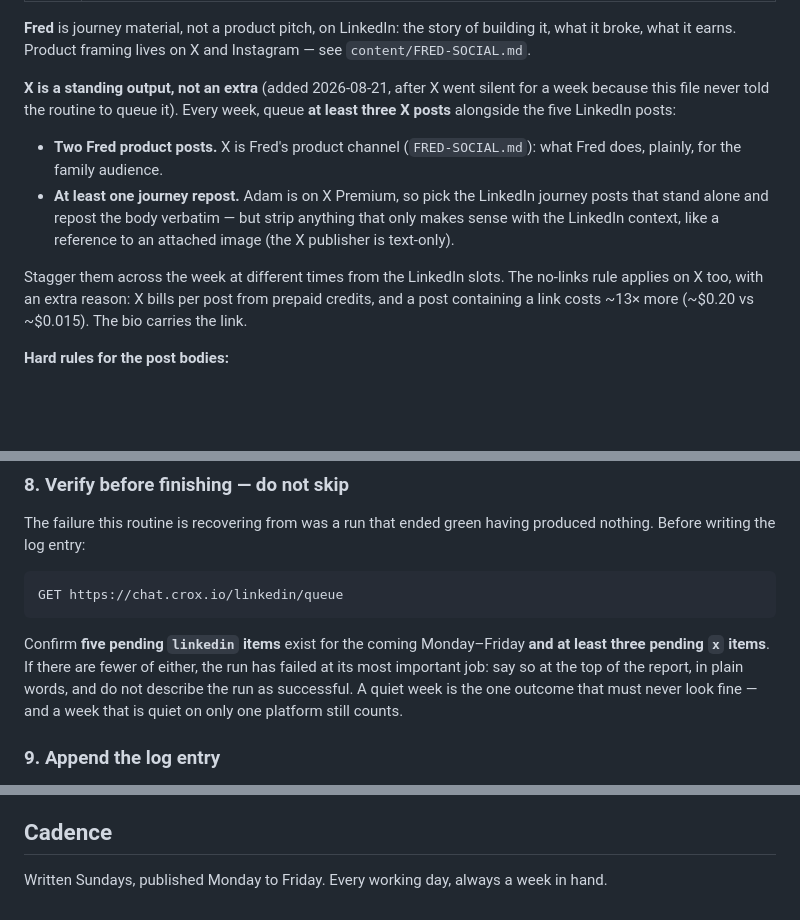
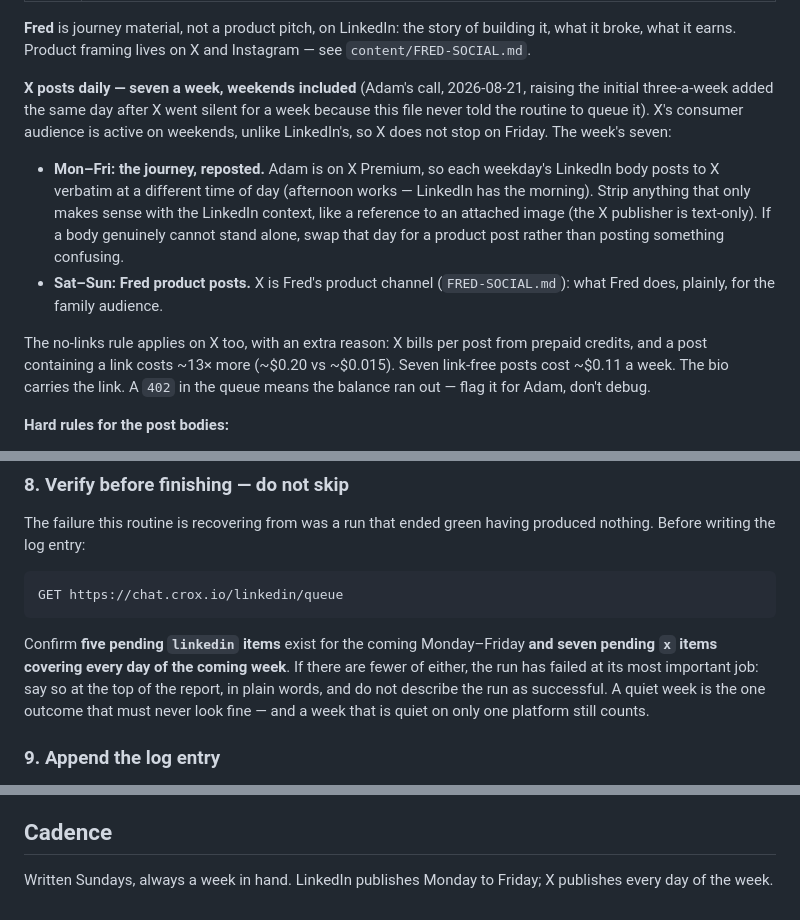
Before and after one commit to afieldofdreams/crox, a Markdown page: content/WEEKLY-ROUTINE.md, 3 parts joined by grey strips. Drawn GitHub-style; blank space fills up the shorter version.

Commit message:
X posts daily: seven a week, weekends included (#48)
Raises the standing X output from three posts a week (set earlier
today) to daily, Adam's call. Mon-Fri repost the LinkedIn journey
bodies verbatim in afternoon slots, swapping in a product post when a
body can't stand alone; Sat-Sun are Fred product posts, since X's
consumer audience doesn't stop on Friday the way LinkedIn's does.
Step 8 verification now expects seven pending x items covering every
day of the coming week, and the cadence section reflects the split.


Claude-Session: https://claude.ai/code/session_01QEkVhefADN1jwmyXtTEiGK

Co-authored-by: Claude <noreply@anthropic.com>

````diff
--- a/content/WEEKLY-ROUTINE.md
+++ b/content/WEEKLY-ROUTINE.md
@@ -137,23 +137,28 @@ that happened to Adam, because it did.
 story of building it, what it broke, what it earns. Product framing
 lives on X and Instagram — see `content/FRED-SOCIAL.md`.
 
-**X is a standing output, not an extra** (added 2026-08-21, after X
-went silent for a week because this file never told the routine to
-queue it). Every week, queue **at least three X posts** alongside the
-five LinkedIn posts:
+**X posts daily — seven a week, weekends included** (Adam's call,
+2026-08-21, raising the initial three-a-week added the same day after
+X went silent for a week because this file never told the routine to
+queue it). X's consumer audience is active on weekends, unlike
+LinkedIn's, so X does not stop on Friday. The week's seven:
 
-- **Two Fred product posts.** X is Fred's product channel
-  (`FRED-SOCIAL.md`): what Fred does, plainly, for the family audience.
-- **At least one journey repost.** Adam is on X Premium, so pick the
-  LinkedIn journey posts that stand alone and repost the body verbatim
-  — but strip anything that only makes sense with the LinkedIn
-  context, like a reference to an attached image (the X publisher is
-  text-only).
+- **Mon–Fri: the journey, reposted.** Adam is on X Premium, so each
+  weekday's LinkedIn body posts to X verbatim at a different time of
+  day (afternoon works — LinkedIn has the morning). Strip anything
+  that only makes sense with the LinkedIn context, like a reference
+  to an attached image (the X publisher is text-only). If a body
+  genuinely cannot stand alone, swap that day for a product post
+  rather than posting something confusing.
+- **Sat–Sun: Fred product posts.** X is Fred's product channel
+  (`FRED-SOCIAL.md`): what Fred does, plainly, for the family
+  audience.
 
-Stagger them across the week at different times from the LinkedIn
-slots. The no-links rule applies on X too, with an extra reason: X
-bills per post from prepaid credits, and a post containing a link
-costs ~13× more (~\$0.20 vs ~\$0.015). The bio carries the link.
+The no-links rule applies on X too, with an extra reason: X bills per
+post from prepaid credits, and a post containing a link costs ~13×
+more (~\$0.20 vs ~\$0.015). Seven link-free posts cost ~\$0.11 a week.
+The bio carries the link. A `402` in the queue means the balance ran
+out — flag it for Adam, don't debug.
 
 **Hard rules for the post bodies:**
 
@@ -229,11 +234,12 @@ GET https://chat.crox.io/linkedin/queue
 ```
 
 Confirm **five pending `linkedin` items** exist for the coming
-Monday–Friday **and at least three pending `x` items**. If there are
-fewer of either, the run has failed at its most important job: say so
-at the top of the report, in plain words, and do not describe the run
-as successful. A quiet week is the one outcome that must never look
-fine — and a week that is quiet on only one platform still counts.
+Monday–Friday **and seven pending `x` items covering every day of the
+coming week**. If there are fewer of either, the run has failed at its
+most important job: say so at the top of the report, in plain words,
+and do not describe the run as successful. A quiet week is the one
+outcome that must never look fine — and a week that is quiet on only
+one platform still counts.
 
 ### 9. Append the log entry
 
@@ -280,5 +286,5 @@ Diagnose in this order — the last outage was the third one:
 
 ## Cadence
 
-Written Sundays, published Monday to Friday. Every working day, always
-a week in hand.
+Written Sundays, always a week in hand. LinkedIn publishes Monday to
+Friday; X publishes every day of the week.
````
Also changed, not shown: content/LEARNING-LOG.md (+11 -6 lines).
